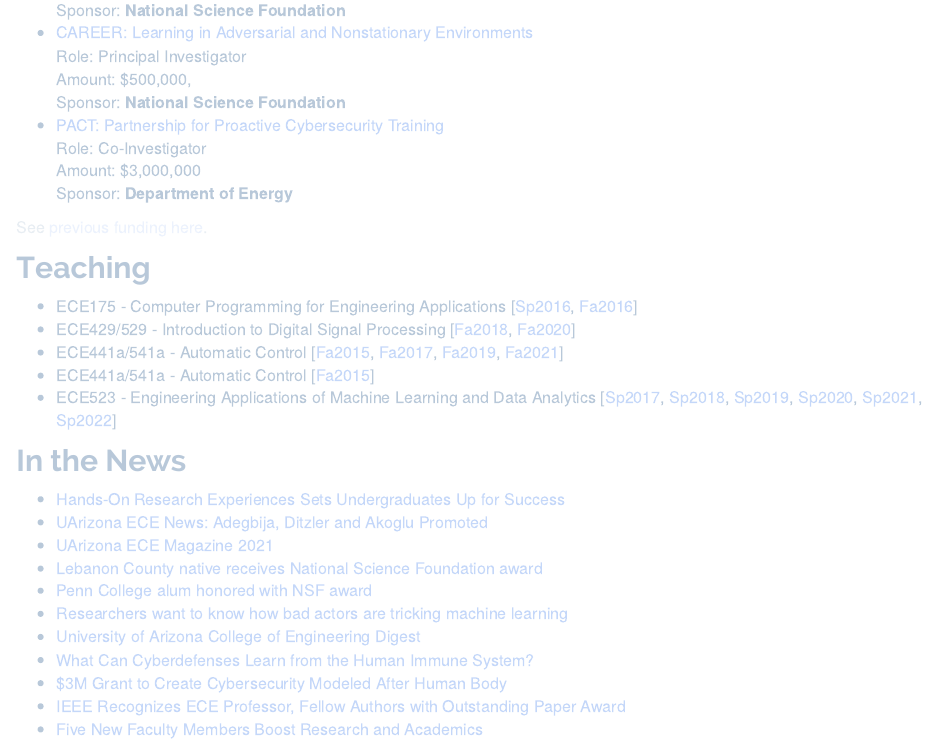
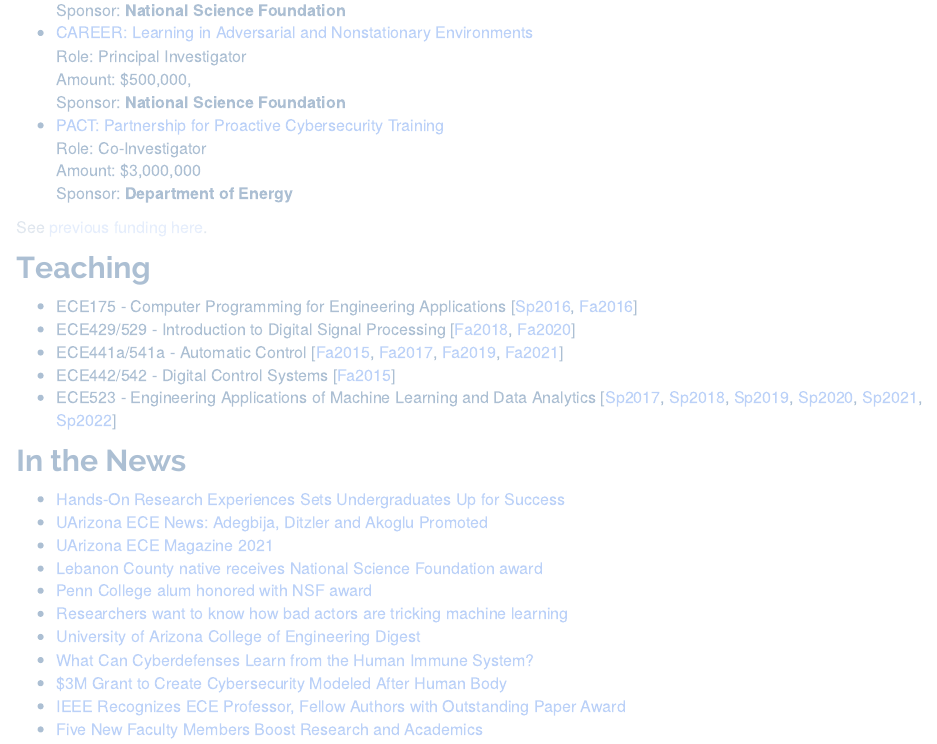
Before and after one commit to gditzler/gditzler.github.io, an R Markdown document (about.Rmd): the page in a window 1100 px wide, from 1360 px down. The pictures show the output file about.html that the author committed with the source, opened offline; library style sheets and scripts come from the installed R packages.

Commit message:
added new syllabus

```diff
--- a/about.Rmd
+++ b/about.Rmd
@@ -64,7 +64,7 @@ See [previous funding here](http://gditzler.github.io/previousfunding.html).
 - ECE175 - Computer Programming for Engineering Applications [[Sp2016](syllabus/ece175_sp2016.pdf){target="_blank"}, [Fa2016](syllabus/ece175_fa2016.pdf){target="_blank"}]
 - ECE429/529 - Introduction to Digital Signal Processing [[Fa2018](syllabus/ece429529_fa2018.pdf){target="_blank"}, [Fa2020](syllabus/ece429529_fa2020.pdf){target="_blank"}]
 - ECE441a/541a - Automatic Control [[Fa2015](syllabus/ece441541_fa2015.pdf){target="_blank"}, [Fa2017](syllabus/ece441541_fa2017.pdf){target="_blank"}, [Fa2019](syllabus/ece441541_fa2019.pdf){target="_blank"}, [Fa2021](syllabus/ece441541_fa2021.pdf){target="_blank"}]
-- ECE441a/541a - Automatic Control [[Fa2015](syllabus/ece442542_sp2022.pdf){target="_blank"}]
+- ECE442/542 - Digital Control Systems [[Fa2015](syllabus/ece442542_sp2022.pdf){target="_blank"}]
 - ECE523 - Engineering Applications of Machine Learning and Data Analytics  [[Sp2017](syllabus/ece523_sp2017.pdf){target="_blank"}, [Sp2018](syllabus/ece523_sp2018.pdf){target="_blank"}, [Sp2019](syllabus/ece523_sp2019.pdf){target="_blank"}, [Sp2020](syllabus/ece523_sp2020.pdf){target="_blank"}, [Sp2021](syllabus/ece523_sp2021.pdf){target="_blank"}, [Sp2022](syllabus/ece523_sp2022.pdf){target="_blank"}]
 
 
```
Also changed, not shown: about.html, syllabus/ece442542_sp2022.pdf (added).
